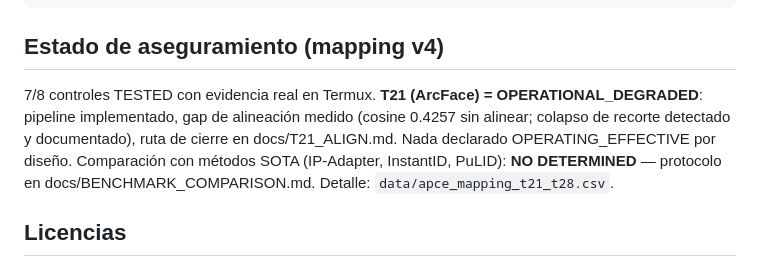
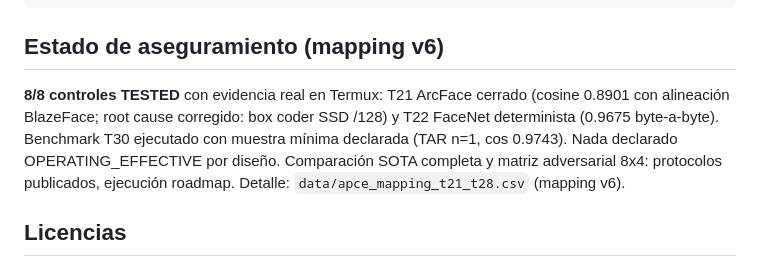
Before and after one commit to joselox45/AGF-v8.0-MAX-Identity-Preservation-Engine, a Markdown page: README.md, the part around the change. Drawn GitHub-style.

Commit message:
README: estado actualizado a mapping v6 (8/8 TESTED, T21 cerrado)

````diff
--- a/README.md
+++ b/README.md
@@ -55,15 +55,15 @@ APCE v8.1.0 CANÓNICO (control plane, G1–G6)
    └── BLACK-BOX LLM CHAT WINDOW        (único canal: texto + imágenes)
 ```
 
-## Estado de aseguramiento (mapping v4)
+## Estado de aseguramiento (mapping v6)
 
-7/8 controles TESTED con evidencia real en Termux. **T21 (ArcFace) =
-OPERATIONAL_DEGRADED**: pipeline implementado, gap de alineación medido
-(cosine 0.4257 sin alinear; colapso de recorte detectado y documentado),
-ruta de cierre en docs/T21_ALIGN.md. Nada declarado OPERATING_EFFECTIVE
-por diseño. Comparación con métodos SOTA (IP-Adapter, InstantID, PuLID):
-**NO DETERMINED** — protocolo en docs/BENCHMARK_COMPARISON.md.
-Detalle: `data/apce_mapping_t21_t28.csv`.
+**8/8 controles TESTED** con evidencia real en Termux: T21 ArcFace
+cerrado (cosine 0.8901 con alineación BlazeFace; root cause corregido:
+box coder SSD /128) y T22 FaceNet determinista (0.9675 byte-a-byte).
+Benchmark T30 ejecutado con muestra mínima declarada (TAR n=1, cos 0.9743).
+Nada declarado OPERATING_EFFECTIVE por diseño. Comparación SOTA completa
+y matriz adversarial 8x4: protocolos publicados, ejecución roadmap.
+Detalle: `data/apce_mapping_t21_t28.csv` (mapping v6).
 
 ## Licencias
 
````
